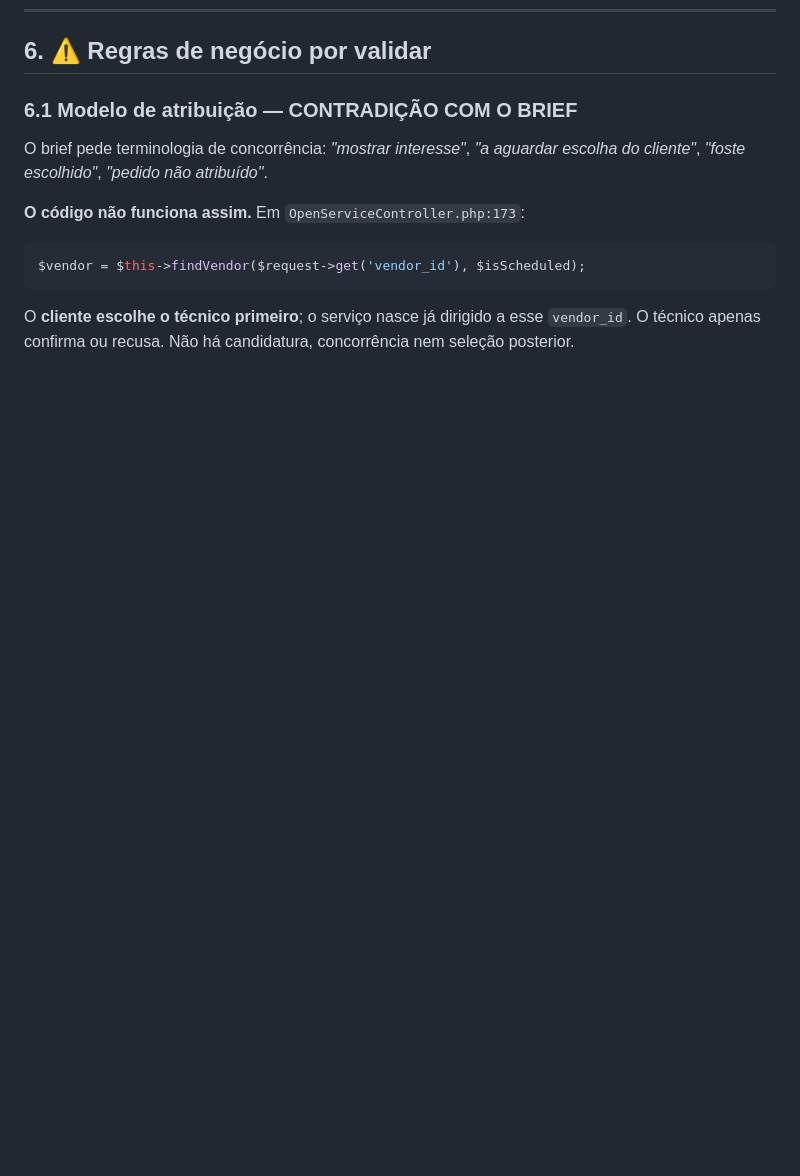
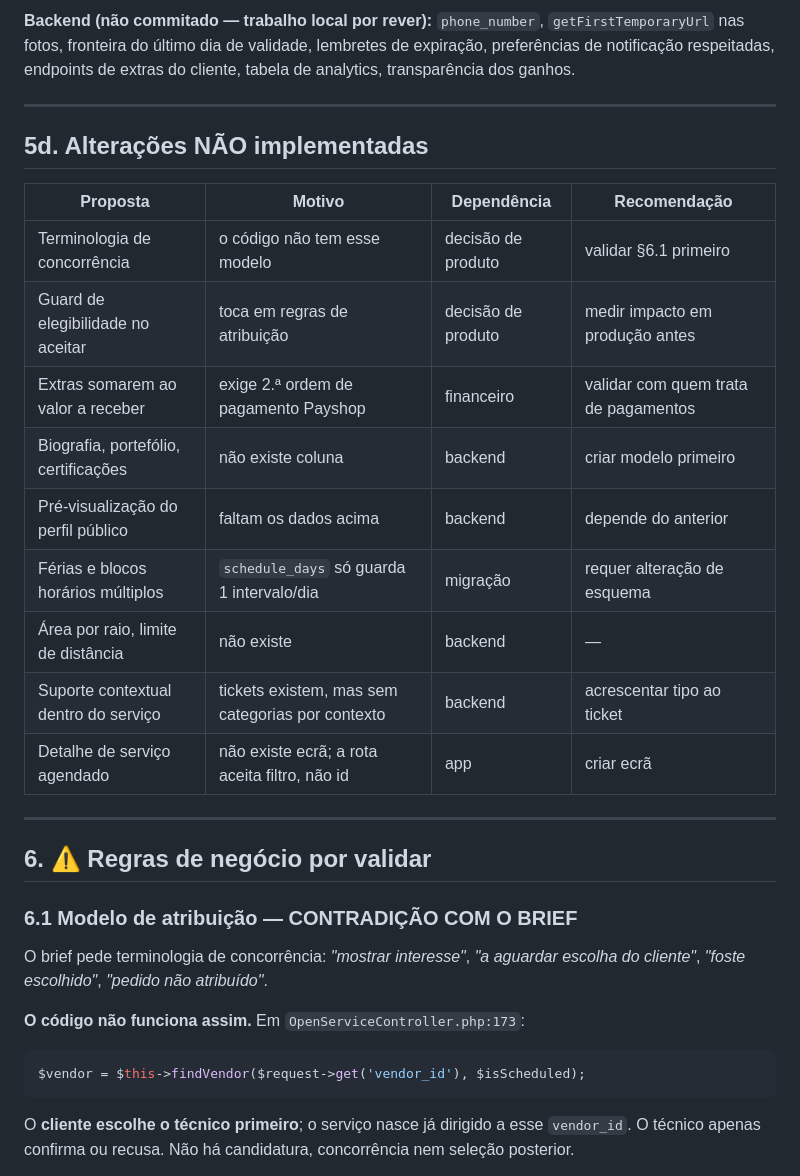
Before and after one commit to andrelacerda1998-cell/app-vendor, a Markdown page: docs/PIQUET_PROFISSIONAL_AUDIT.md, the part around one of its changes. GitHub-like rendering; blank space fills up the shorter version.

```diff
--- a/docs/PIQUET_PROFISSIONAL_AUDIT.md
+++ b/docs/PIQUET_PROFISSIONAL_AUDIT.md
@@ -112,3 +163,23 @@ Tratamento por **"tu"** em toda a app (0 ocorrências formais restantes).
+**Backend (não commitado — trabalho local por rever):** `phone_number`, `getFirstTemporaryUrl` nas fotos, fronteira do último dia de validade, lembretes de expiração, preferências de notificação respeitadas, endpoints de extras do cliente, tabela de analytics, transparência dos ganhos.
+
+---
+
+## 5d. Alterações NÃO implementadas
+
+| Proposta | Motivo | Dependência | Recomendação |
+|---|---|---|---|
+| Terminologia de concorrência | o código não tem esse modelo | decisão de produto | validar §6.1 primeiro |
+| Guard de elegibilidade no aceitar | toca em regras de atribuição | decisão de produto | medir impacto em produção antes |
+| Extras somarem ao valor a receber | exige 2.ª ordem de pagamento Payshop | financeiro | validar com quem trata de pagamentos |
+| Biografia, portefólio, certificações | não existe coluna | backend | criar modelo primeiro |
+| Pré-visualização do perfil público | faltam os dados acima | backend | depende do anterior |
+| Férias e blocos horários múltiplos | `schedule_days` só guarda 1 intervalo/dia | migração | requer alteração de esquema |
+| Área por raio, limite de distância | não existe | backend | — |
+| Suporte contextual dentro do serviço | tickets existem, mas sem categorias por contexto | backend | acrescentar tipo ao ticket |
+| Detalhe de serviço agendado | não existe ecrã; a rota aceita filtro, não id | app | criar ecrã |
+
+---
+
 ## 6. ⚠️ Regras de negócio por validar
 
 ### 6.1 Modelo de atribuição — CONTRADIÇÃO COM O BRIEF
```
Also changed, not shown: other parts of docs/PIQUET_PROFISSIONAL_AUDIT.md (+51 -0 lines).
